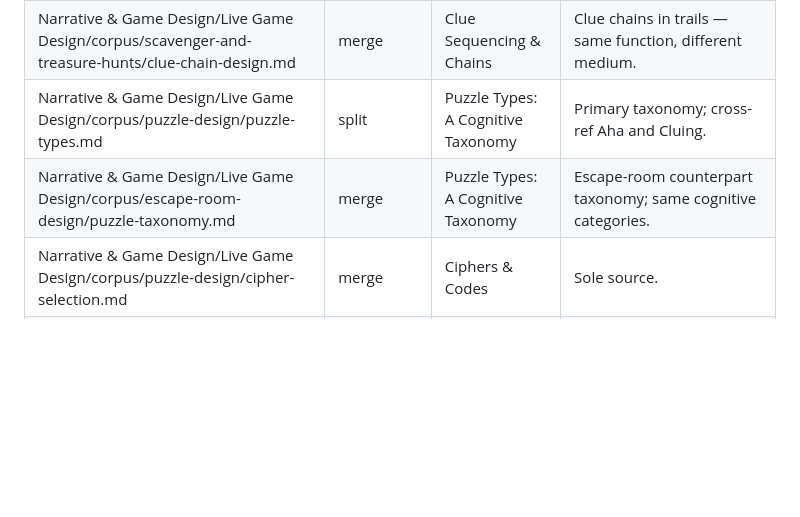
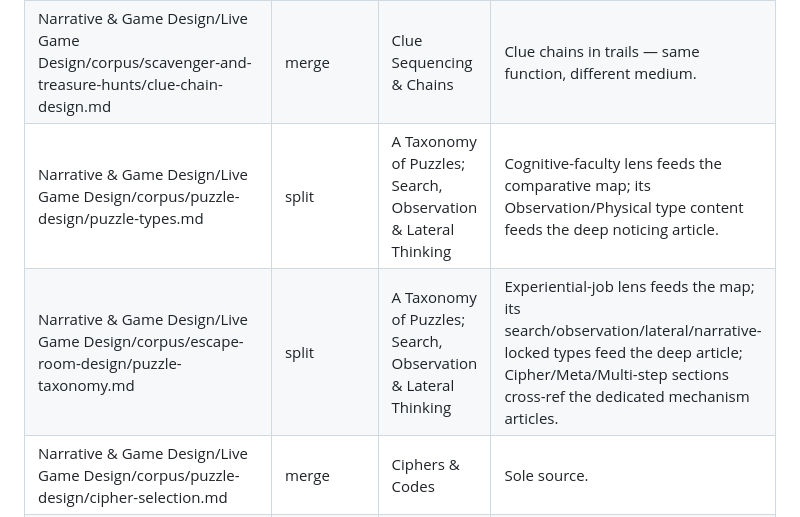
Before and after one commit to pvliesdonk/gamebook, a Markdown page: docs/coverage-map.md, the part around the change. GitHub-like rendering; blank space fills up the shorter version.

```diff
--- a/docs/coverage-map.md
+++ b/docs/coverage-map.md
@@ -15,8 +15,8 @@
 | Narrative & Game Design/Live Game Design/corpus/puzzle-design/cluing-principles.md | merge | Cluing & Fairness | Core cluing-craft source (every clue does work; fairness; indirection). |
 | Narrative & Game Design/Live Game Design/corpus/puzzle-design/clue-sequencing.md | merge | Clue Sequencing & Chains | Ordering clues / the calibration opening. |
 | Narrative & Game Design/Live Game Design/corpus/scavenger-and-treasure-hunts/clue-chain-design.md | merge | Clue Sequencing & Chains | Clue chains in trails — same function, different medium. |
-| Narrative & Game Design/Live Game Design/corpus/puzzle-design/puzzle-types.md | split | Puzzle Types: A Cognitive Taxonomy | Primary taxonomy; cross-ref Aha and Cluing. |
-| Narrative & Game Design/Live Game Design/corpus/escape-room-design/puzzle-taxonomy.md | merge | Puzzle Types: A Cognitive Taxonomy | Escape-room counterpart taxonomy; same cognitive categories. |
+| Narrative & Game Design/Live Game Design/corpus/puzzle-design/puzzle-types.md | split | A Taxonomy of Puzzles; Search, Observation & Lateral Thinking | Cognitive-faculty lens feeds the comparative map; its Observation/Physical type content feeds the deep noticing article. |
+| Narrative & Game Design/Live Game Design/corpus/escape-room-design/puzzle-taxonomy.md | split | A Taxonomy of Puzzles; Search, Observation & Lateral Thinking | Experiential-job lens feeds the map; its search/observation/lateral/narrative-locked types feed the deep article; Cipher/Meta/Multi-step sections cross-ref the dedicated mechanism articles. |
 | Narrative & Game Design/Live Game Design/corpus/puzzle-design/cipher-selection.md | merge | Ciphers & Codes | Sole source. |
 | Narrative & Game Design/Live Game Design/corpus/puzzle-design/meta-puzzles.md | merge | Extraction, Indexing & Meta-Puzzles | Meta depth. |
 | Narrative & Game Design/Live Game Design/corpus/puzzle-design/multistep-puzzles.md | merge | Extraction, Indexing & Meta-Puzzles | Multi-step / extraction craft at hunt scale. |
```
Also changed, not shown: docs/outline.md (+19 -6 lines).
